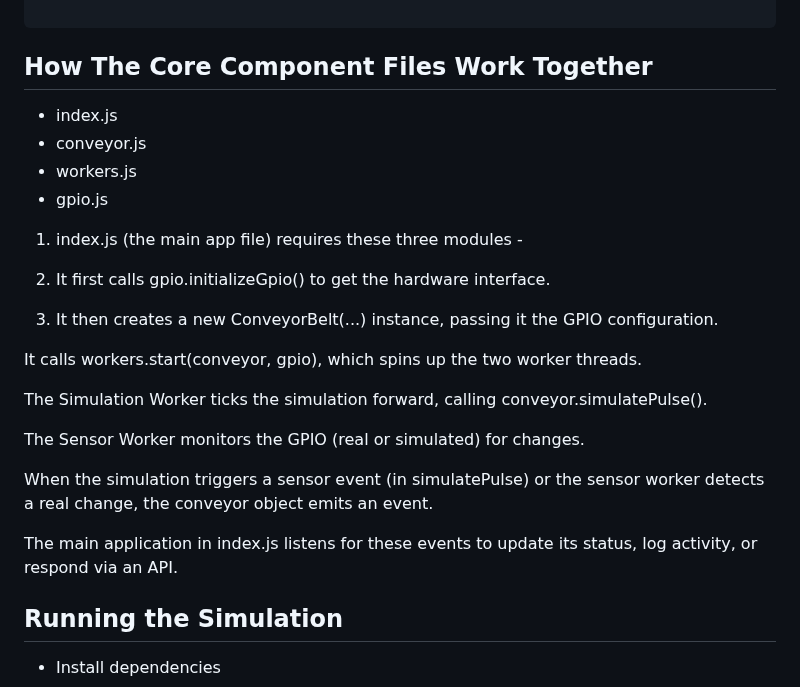
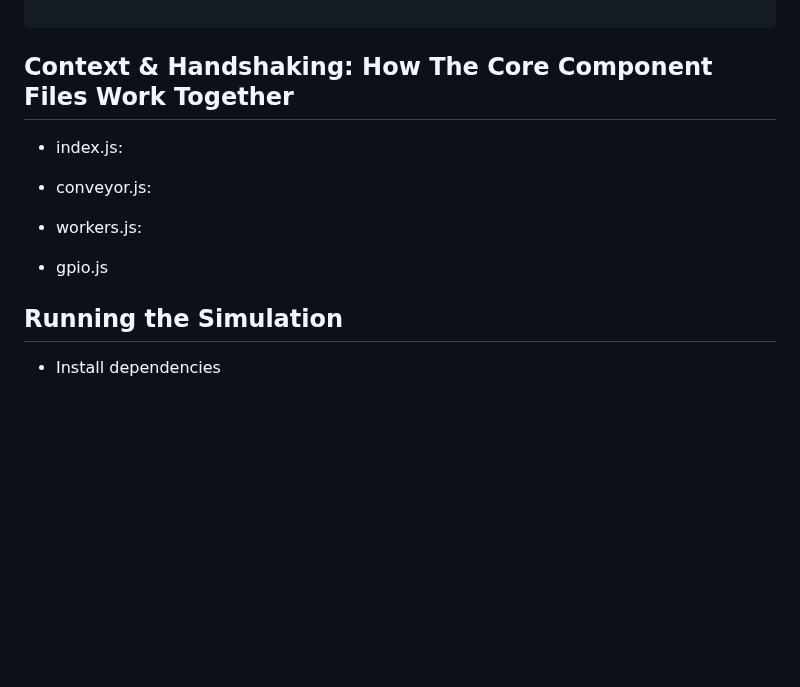
Before and after one commit to kukuu/raspberry-pie-digital, a Markdown page: conveyor-belt-nodejs-JS/RunBook.md, the part around the change. Rendered like a GitHub page; blank space fills up the shorter version.

````diff
--- a/conveyor-belt-nodejs-JS/RunBook.md
+++ b/conveyor-belt-nodejs-JS/RunBook.md
@@ -35,29 +35,18 @@
 ```
 
 
-## How The  Core Component Files Work Together
+## Context & Handshaking: How The  Core Component Files Work Together
 
-- index.js
-- conveyor.js
-- workers.js
+- index.js:
+
+- conveyor.js:
+
+- workers.js:
+
 - gpio.js
 
 
-1. index.js (the main app file) requires these three modules -
 
-2. It first calls gpio.initializeGpio() to get the hardware interface.
-
-3. It then creates a new ConveyorBelt(...) instance, passing it the GPIO configuration.
-
-It calls workers.start(conveyor, gpio), which spins up the two worker threads.
-
-The Simulation Worker ticks the simulation forward, calling conveyor.simulatePulse().
-
-The Sensor Worker monitors the GPIO (real or simulated) for changes.
-
-When the simulation triggers a sensor event (in simulatePulse) or the sensor worker detects a real change, the conveyor object emits an event.
-
-The main application in index.js listens for these events to update its status, log activity, or respond via an API.
 
 ## Running the Simulation
 
````
